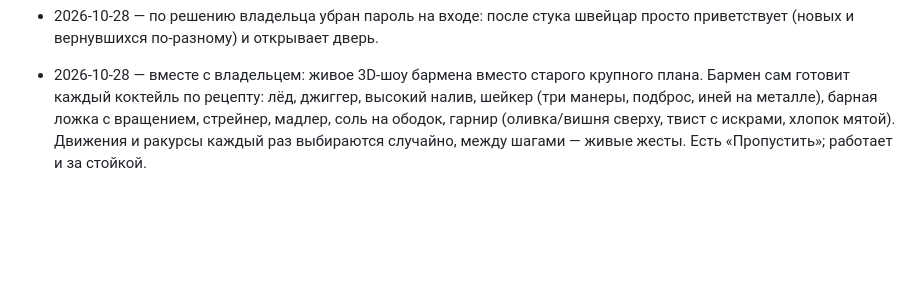
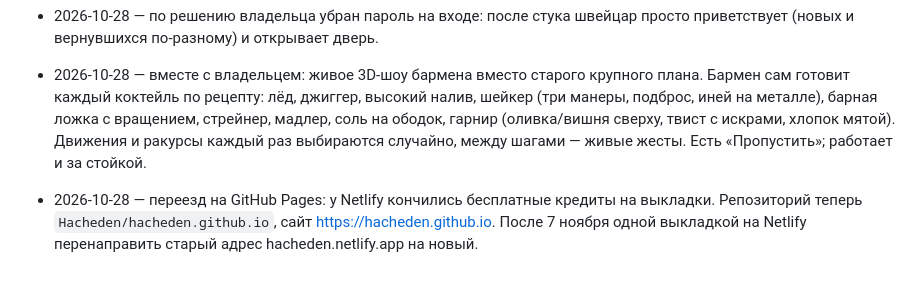
Before and after one commit to Hacheden/hacheden, a Markdown page: docs/autolog.md, the part around the change. Rendered like a GitHub page; blank space fills up the shorter version.

Commit message:
Log the move to GitHub Pages
Co-Authored-By: Claude Opus 5.5 <noreply@anthropic.com>
Claude-Session: https://claude.ai/code/session_01EhVN871EPCoxVTW23GRC5B

```diff
--- a/docs/autolog.md
+++ b/docs/autolog.md
@@ -33,3 +33,4 @@
 - 2026-10-28 — вместе с владельцем: вход с улицы (улица, стук, пароль, дверь, вход в бар).
 - 2026-10-28 — по решению владельца убран пароль на входе: после стука швейцар просто приветствует (новых и вернувшихся по-разному) и открывает дверь.
 - 2026-10-28 — вместе с владельцем: живое 3D-шоу бармена вместо старого крупного плана. Бармен сам готовит каждый коктейль по рецепту: лёд, джиггер, высокий налив, шейкер (три манеры, подброс, иней на металле), барная ложка с вращением, стрейнер, мадлер, соль на ободок, гарнир (оливка/вишня сверху, твист с искрами, хлопок мятой). Движения и ракурсы каждый раз выбираются случайно, между шагами — живые жесты. Есть «Пропустить»; работает и за стойкой.
+- 2026-10-28 — переезд на GitHub Pages: у Netlify кончились бесплатные кредиты на выкладки. Репозиторий теперь `Hacheden/hacheden.github.io`, сайт https://hacheden.github.io. После 7 ноября одной выкладкой на Netlify перенаправить старый адрес hacheden.netlify.app на новый.
```
